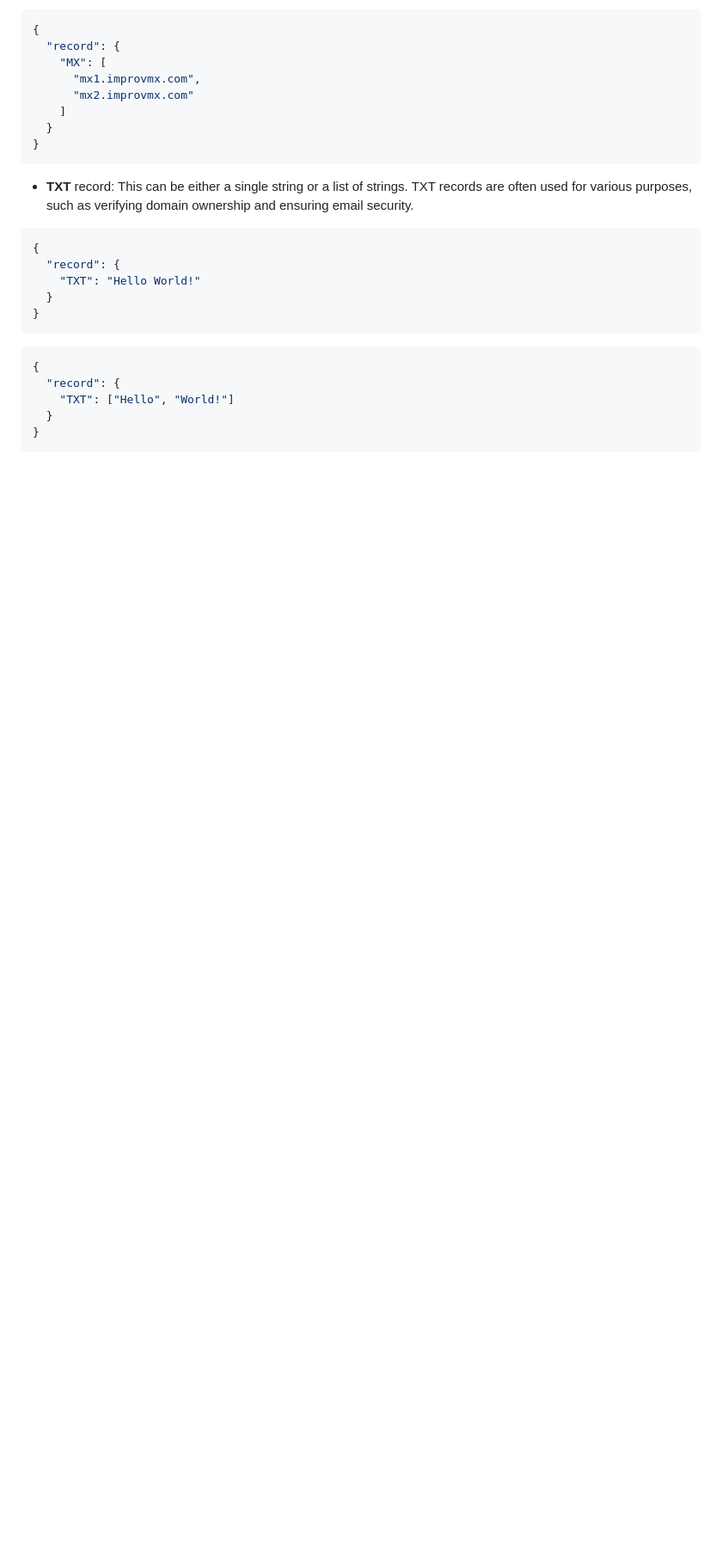
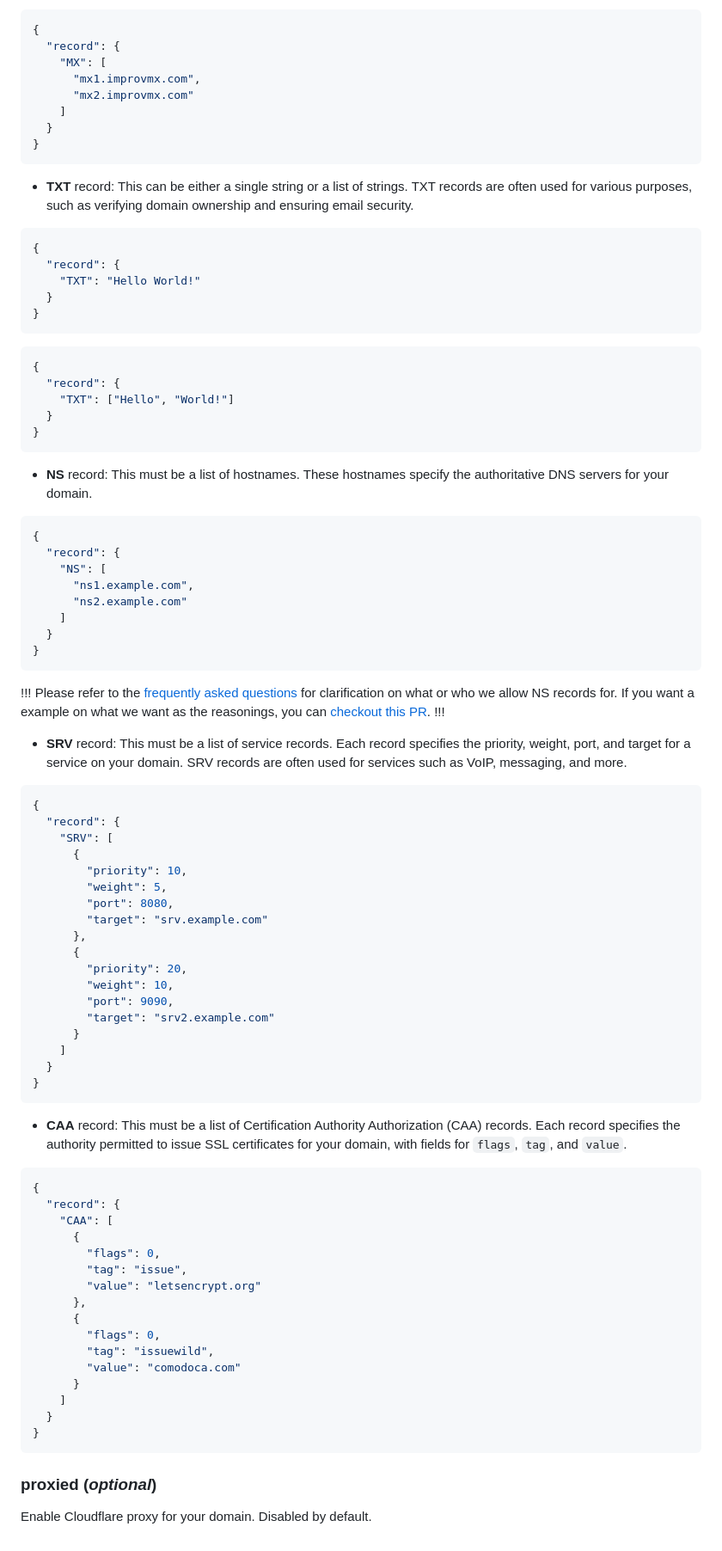
Before and after one commit to iostpa/is-a-dev-docs, a Markdown page: src/useful/domain-structure.md, the part around the change printed below. Shown: that part at 86% size. Rendered like a GitHub page; blank space fills up the shorter version.

````diff
--- a/src/useful/domain-structure.md
+++ b/src/useful/domain-structure.md
@@ -150,3 +153,61 @@ Below are some examples for the given record types:
   }
 }
 ```
+- **NS** record: This must be a list of hostnames. These hostnames specify the authoritative DNS servers for your domain.
+```json
+{
+  "record": {
+    "NS": [
+      "ns1.example.com",
+      "ns2.example.com"
+    ]
+  }
+}
+```
+!!!
+Please refer to the [frequently asked questions](https://is-a.dev/docs/faq/) for clarification on what or who we allow NS records for. If you want a example on what we want as the reasonings, you can [checkout this PR](https://github.com/is-a-dev/register/pull/16758).
+!!!
+
+- **SRV** record: This must be a list of service records. Each record specifies the priority, weight, port, and target for a service on your domain. SRV records are often used for services such as VoIP, messaging, and more.
+```json
+{
+  "record": {
+    "SRV": [
+      {
+        "priority": 10,
+        "weight": 5,
+        "port": 8080,
+        "target": "srv.example.com"
+      },
+      {
+        "priority": 20,
+        "weight": 10,
+        "port": 9090,
+        "target": "srv2.example.com"
+      }
+    ]
+  }
+}
+```
+- **CAA** record: This must be a list of Certification Authority Authorization (CAA) records. Each record specifies the authority permitted to issue SSL certificates for your domain, with fields for `flags`, `tag`, and `value`.
+```js
+{
+  "record": {
+    "CAA": [
+      {
+        "flags": 0,
+        "tag": "issue",
+        "value": "letsencrypt.org"
+      },
+      {
+        "flags": 0,
+        "tag": "issuewild",
+        "value": "comodoca.com"
+      }
+    ]
+  }
+}
+```
+
+### proxied (*optional*)
+Enable Cloudflare proxy for your domain. Disabled by default.
````
Also changed, not shown: other parts of src/useful/domain-structure.md (+5 -2 lines), src/useful/faq.md (+15 -0 lines).
